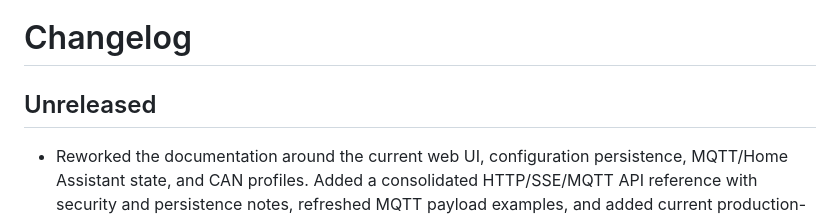
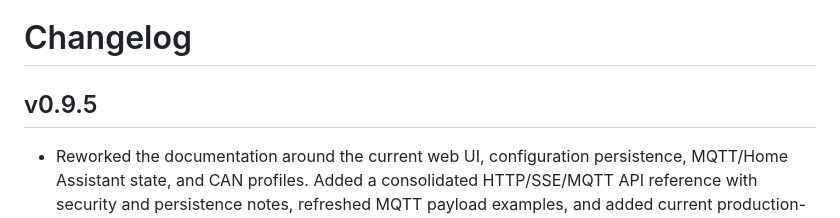
Before and after one commit to Neuroquila-n8fall/JunkersControl, a Markdown page: Changelog.md, the part around the change. GitHub-like rendering.

Commit message:
chore: prepare v0.9.5 release

```diff
--- a/Changelog.md
+++ b/Changelog.md
@@ -1,6 +1,6 @@
 # Changelog
 
-## Unreleased
+## v0.9.5
 
 - Reworked the documentation around the current web UI, configuration persistence, MQTT/Home Assistant state, and CAN profiles. Added a consolidated HTTP/SSE/MQTT API reference with security and persistence notes, refreshed MQTT payload examples, and added current production-controller and Home Assistant discovery screenshots.
 - Persist stable heating and hot-water settings received through MQTT or Home Assistant and restore them after reboot. Writes are coalesced to protect flash, while live measurements and momentary boost/fast-heat-up actions remain transient.
```
